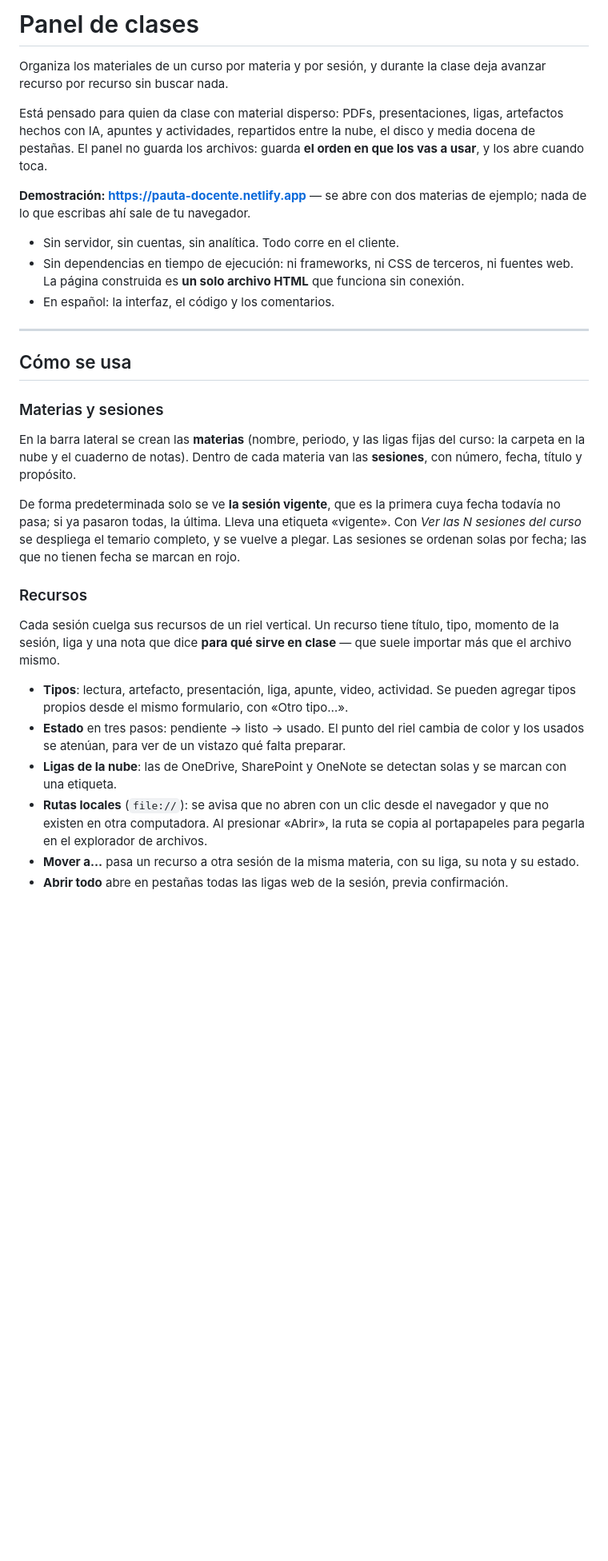
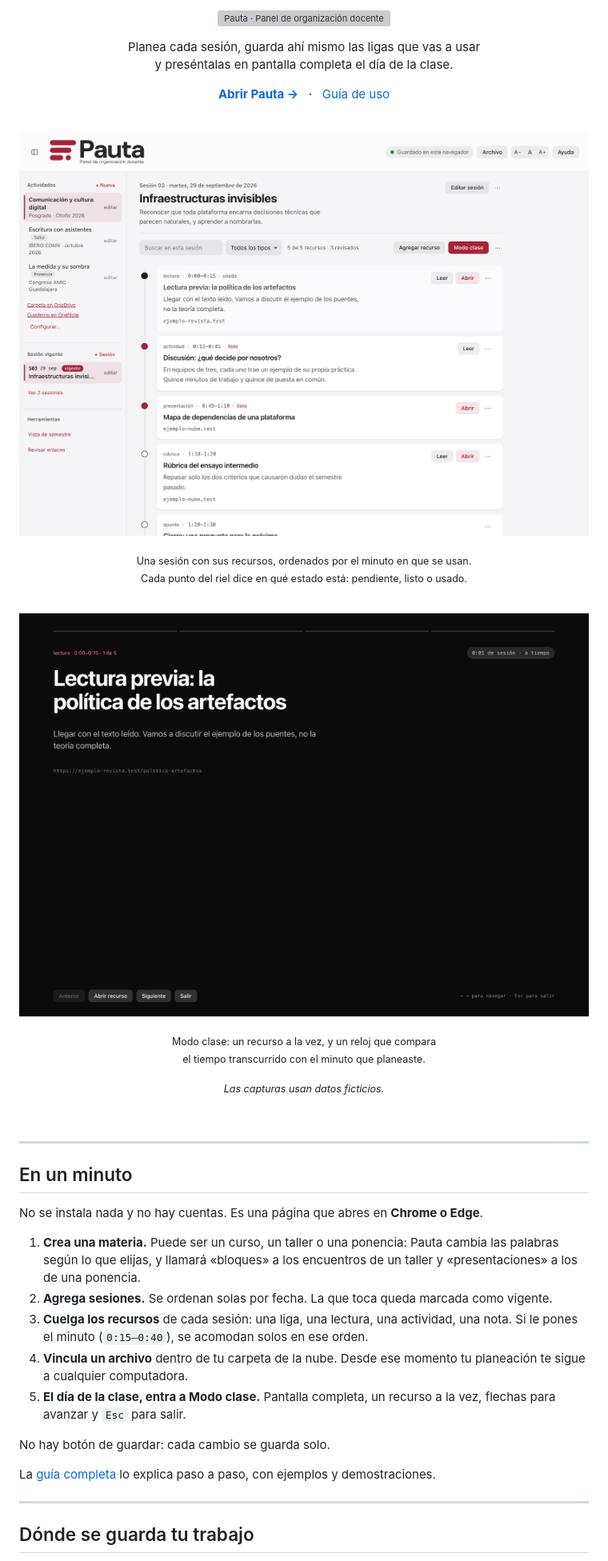
Before and after one commit to tmarquez-mx/panel-de-clases, a Markdown page: README.md, the part around one of its changes. Shown at 80% size. Rendered like a GitHub page; pictures changed too: assets/capturas/modo-clase.png (added), assets/capturas/planeacion.png (added); blank space fills up the shorter version; grey boxes are pictures that could not be loaded.

```diff
--- a/README.md
+++ b/README.md
@@ -1,52 +1,70 @@
-# Panel de clases
+<p align="center">
+  <img src="assets/LOGO_pauta-secuencia.svg" alt="Pauta · Panel de organización docente" width="340">
+</p>
 
-Organiza los materiales de un curso por materia y por sesión, y durante la clase deja
-avanzar recurso por recurso sin buscar nada.
+<p align="center">
+  Planea cada sesión, guarda ahí mismo las ligas que vas a usar<br>
+  y preséntalas en pantalla completa el día de la clase.
+</p>
 
-Está pensado para quien da clase con material disperso: PDFs, presentaciones, ligas,
-artefactos hechos con IA, apuntes y actividades, repartidos entre la nube, el disco y
-media docena de pestañas. El panel no guarda los archivos: guarda **el orden en que
-los vas a usar**, y los abre cuando toca.
+<p align="center">
+  <a href="https://pauta-docente.netlify.app"><strong>Abrir Pauta&nbsp;→</strong></a>
+  &nbsp;&nbsp;·&nbsp;&nbsp;
+  <a href="https://pauta-docente.netlify.app/ayuda">Guía de uso</a>
+</p>
 
-**Demostración: https://pauta-docente.netlify.app** — se abre con dos materias de
-ejemplo; nada de lo que escribas ahí sale de tu navegador.
+<br>
 
-- Sin servidor, sin cuentas, sin analítica. Todo corre en el cliente.
-- Sin dependencias en tiempo de ejecución: ni frameworks, ni CSS de terceros, ni
-  fuentes web. La página construida es **un solo archivo HTML** que funciona sin conexión.
-- En español: la interfaz, el código y los comentarios.
+<p align="center">
+  <img src="assets/capturas/planeacion.png" alt="Pauta con un curso, un taller y una ponencia en la barra lateral, y una sesión con cinco recursos ordenados por minuto" width="900">
+</p>
+
+<p align="center">
+  <sub>Una sesión con sus recursos, ordenados por el minuto en que se usan.<br>
+  Cada punto del riel dice en qué estado está: pendiente, listo o usado.</sub>
+</p>
+
+<br>
+
+<p align="center">
+  <img src="assets/capturas/modo-clase.png" alt="Modo clase: pantalla negra con el título del recurso en grande, la nota, la liga y un reloj que compara el tiempo transcurrido con el minuto planeado" width="900">
+</p>
+
+<p align="center">
+  <sub>Modo clase: un recurso a la vez, y un reloj que compara<br>
+  el tiempo transcurrido con el minuto que planeaste.</sub>
+</p>
+
+<p align="center">
+  <sub><em>Las capturas usan datos ficticios.</em></sub>
+</p>
+
+<br>
 
 ---
 
-## Cómo se usa
+## En un minuto
 
-### Materias y sesiones
+No se instala nada y no hay cuentas. Es una página que abres en **Chrome o Edge**.
 
-En la barra lateral se crean las **materias** (nombre, periodo, y las ligas fijas del
-curso: la carpeta en la nube y el cuaderno de notas). Dentro de cada materia van las
-**sesiones**, con número, fecha, título y propósito.
+1. **Crea una materia.** Puede ser un curso, un taller o una ponencia: Pauta cambia las
+   palabras según lo que elijas, y llamará «bloques» a los encuentros de un taller y
+   «presentaciones» a los de una ponencia.
+2. **Agrega sesiones.** Se ordenan solas por fecha. La que toca queda marcada como
+   vigente.
+3. **Cuelga los recursos** de cada sesión: una liga, una lectura, una actividad, una
+   nota. Si le pones el minuto (`0:15–0:40`), se acomodan solos en ese orden.
+4. **Vincula un archivo** dentro de tu carpeta de la nube. Desde ese momento tu
+   planeación te sigue a cualquier computadora.
+5. **El día de la clase, entra a Modo clase.** Pantalla completa, un recurso a la vez,
+   flechas para avanzar y `Esc` para salir.
 
-De forma predeterminada solo se ve **la sesión vigente**, que es la primera cuya fecha
-todavía no pasa; si ya pasaron todas, la última. Lleva una etiqueta «vigente». Con
-*Ver las N sesiones del curso* se despliega el temario completo, y se vuelve a plegar.
-Las sesiones se ordenan solas por fecha; las que no tienen fecha se marcan en rojo.
+No hay botón de guardar: cada cambio se guarda solo.
 
-### Recursos
+La [guía completa](https://pauta-docente.netlify.app/ayuda) lo explica paso a paso, con
+ejemplos y demostraciones.
 
-Cada sesión cuelga sus recursos de un riel vertical. Un recurso tiene título, tipo,
-momento de la sesión, liga y una nota que dice **para qué sirve en clase** — que suele
-importar más que el archivo mismo.
+---
 
-- **Tipos**: lectura, artefacto, presentación, liga, apunte, video, actividad. Se
-  pueden agregar tipos propios desde el mismo formulario, con «Otro tipo…».
-- **Estado** en tres pasos: pendiente → listo → usado. El punto del riel cambia de
-  color y los usados se atenúan, para ver de un vistazo qué falta preparar.
-- **Ligas de la nube**: las de OneDrive, SharePoint y OneNote se detectan solas y se
-  marcan con una etiqueta.
-- **Rutas locales** (`file://`): se avisa que no abren con un clic desde el navegador y
-  que no existen en otra computadora. Al presionar «Abrir», la ruta se copia al
-  portapapeles para pegarla en el explorador de archivos.
-- **Mover a…** pasa un recurso a otra sesión de la misma materia, con su liga, su nota
-  y su estado.
-- **Abrir todo** abre en pestañas todas las ligas web de la sesión, previa confirmación.
+## Dónde se guarda tu trabajo
 
```
Also changed, not shown: other parts of README.md (+58 -157 lines).
